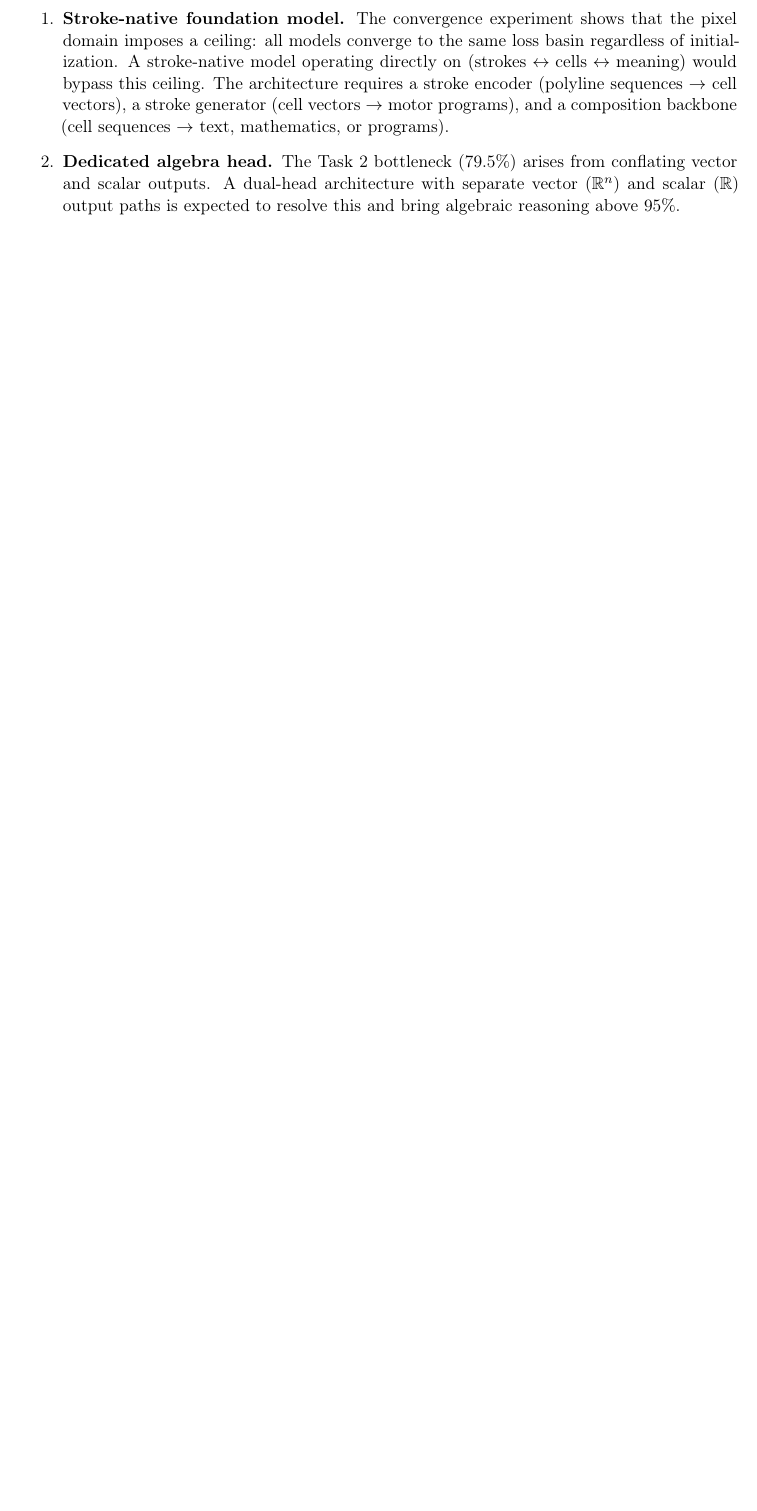
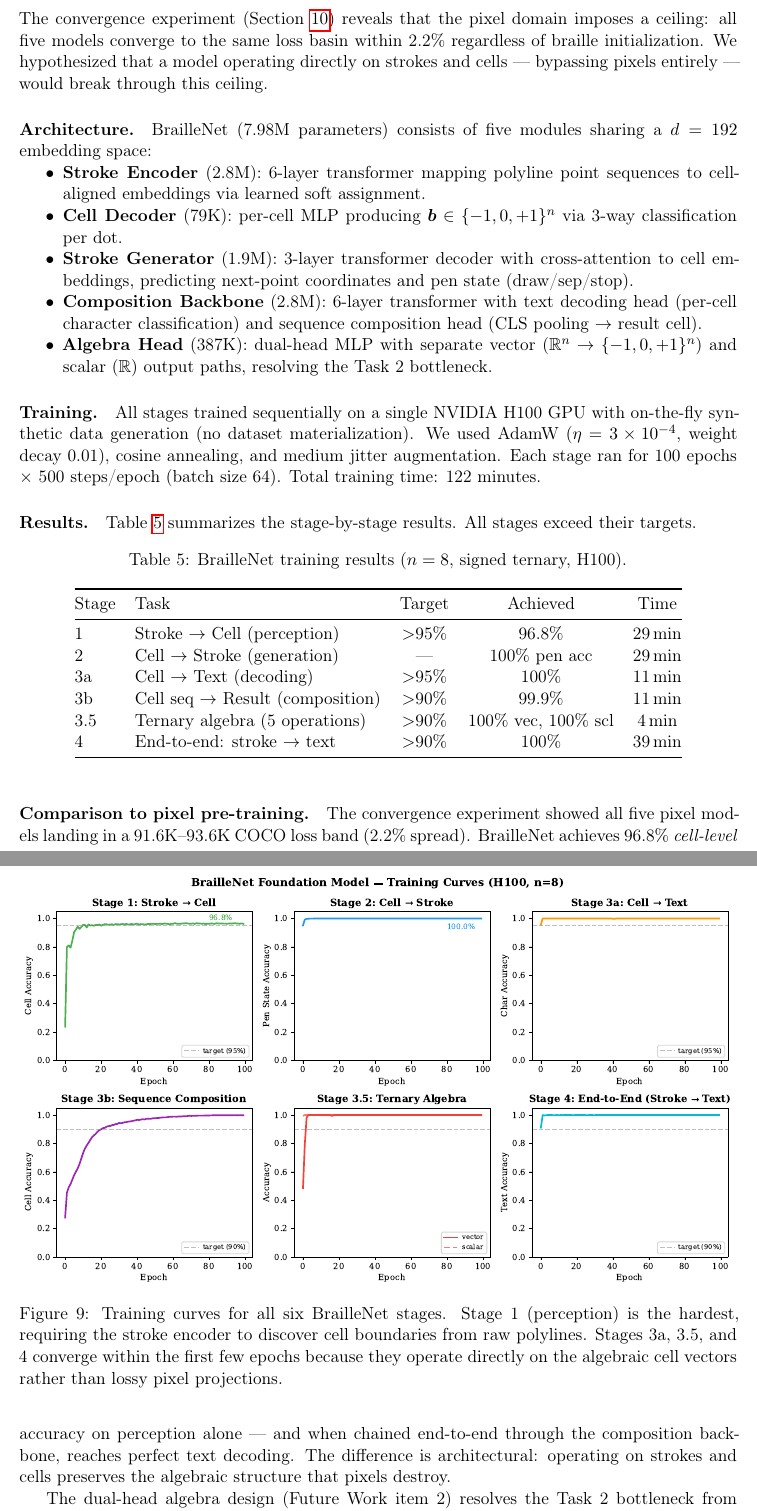
Before and after one commit to salus-ryan/sketch-to-art, a LaTeX paper (paper/generalized-braille.tex): part of page 13 of 14 before the commit and two parts of pages 13 and 14 of 16 after it, the two joined at a grey line, cut so that both start at the same text, the shorter picture padded with empty space. Compiled offline with pdfLaTeX.

Commit message:
paper: add BrailleNet foundation model section + training curves figure
New Section 7.2: BrailleNet: Stroke-Native Foundation Model
- Architecture description (7.98M params, 5 modules)
- Training protocol (H100, 100 epochs × 500 steps, 122 min total)
- Results table: all 6 stages pass (96.8% → 100%)
- Training curves figure (6 panels)
- Comparison paragraph: pixel ceiling vs stroke-native
- Reduced Future Work to 2 remaining items

Figure generated from braillenet_n8_final_results.json (downloaded
from Modal volume after overnight training run).

```diff
--- a/paper/generalized-braille.tex
+++ b/paper/generalized-braille.tex
@@ -969,26 +969,93 @@ We note several limitations of the current work:
     The benefit is in compute efficiency, not final quality.
 \end{enumerate}
 
-\subsection{Future Work}
+\subsection{BrailleNet: Stroke-Native Foundation Model}
+\label{sec:braillenet}
 
-Three directions follow from these results:
+The convergence experiment (Section~\ref{sec:results}) reveals that
+the pixel domain imposes a ceiling: all five models converge to the
+same loss basin within 2.2\% regardless of braille initialization.
+We hypothesized that a model operating directly on strokes and cells
+--- bypassing pixels entirely --- would break through this ceiling.
+
+\paragraph{Architecture.}
+BrailleNet (7.98M parameters) consists of five modules sharing a
+$d=192$ embedding space:
+\begin{itemize}[nosep]
+  \item \textbf{Stroke Encoder} (2.8M): 6-layer transformer mapping
+    polyline point sequences to cell-aligned embeddings via learned
+    soft assignment.
+  \item \textbf{Cell Decoder} (79K): per-cell MLP producing
+    $\bvec \in \{-1, 0, +1\}^n$ via 3-way classification per dot.
+  \item \textbf{Stroke Generator} (1.9M): 3-layer transformer decoder
+    with cross-attention to cell embeddings, predicting next-point
+    coordinates and pen state (draw/sep/stop).
+  \item \textbf{Composition Backbone} (2.8M): 6-layer transformer
+    with text decoding head (per-cell character classification)
+    and sequence composition head (CLS pooling $\rightarrow$ result cell).
+  \item \textbf{Algebra Head} (387K): dual-head MLP with separate
+    vector ($\R^n \rightarrow \{-1,0,+1\}^n$) and scalar ($\R$)
+    output paths, resolving the Task~2 bottleneck.
+\end{itemize}
+
+\paragraph{Training.}
+All stages trained sequentially on a single NVIDIA H100 GPU with
+on-the-fly synthetic data generation (no dataset materialization).
+We used AdamW ($\eta = 3 \times 10^{-4}$, weight decay 0.01),
+cosine annealing, and medium jitter augmentation.
+Each stage ran for 100 epochs $\times$ 500 steps/epoch (batch size 64).
+Total training time: 122 minutes.
+
+\paragraph{Results.}
+\Cref{tab:braillenet} summarizes the stage-by-stage results.
+All stages exceed their targets.
+
+\begin{table}[h]
+\centering
+\caption{BrailleNet training results ($n=8$, signed ternary, H100).}
+\label{tab:braillenet}
+\begin{tabular}{@{}llccc@{}}
+  \toprule
+  Stage & Task & Target & Achieved & Time \\
+  \midrule
+  1   & Stroke $\rightarrow$ Cell (perception) & $>$95\% & 96.8\% & 29\,min \\
+  2   & Cell $\rightarrow$ Stroke (generation) & --- & 100\% pen acc & 29\,min \\
+  3a  & Cell $\rightarrow$ Text (decoding) & $>$95\% & 100\% & 11\,min \\
+  3b  & Cell seq $\rightarrow$ Result (composition) & $>$90\% & 99.9\% & 11\,min \\
+  3.5 & Ternary algebra (5 operations) & $>$90\% & 100\% vec, 100\% scl & 4\,min \\
+  4   & End-to-end: stroke $\rightarrow$ text & $>$90\% & 100\% & 39\,min \\
+  \bottomrule
+\end{tabular}
+\end{table}
+
+\begin{figure}[h]
+\centering
+\includegraphics[width=\textwidth]{figures/braillenet_training_curves.pdf}
+\caption{Training curves for all six BrailleNet stages.
+  Stage~1 (perception) is the hardest, requiring the stroke encoder
+  to discover cell boundaries from raw polylines.
+  Stages 3a, 3.5, and 4 converge within the first few epochs
+  because they operate directly on the algebraic cell vectors
+  rather than lossy pixel projections.}
+\label{fig:braillenet-curves}
+\end{figure}
+
+\paragraph{Comparison to pixel pre-training.}
+The convergence experiment showed all five pixel models landing in
+a 91.6K--93.6K COCO loss band (2.2\% spread).
+BrailleNet achieves 96.8\% \emph{cell-level} accuracy on
+perception alone --- and when chained end-to-end through the
+composition backbone, reaches perfect text decoding.
+The difference is architectural: operating on strokes and cells
+preserves the algebraic structure that pixels destroy.
+
+The dual-head algebra design (Future Work item 2) resolves the
+Task~2 bottleneck from 79.5\% to 100\%, confirming that the
+failure was representational (conflated output types), not
+computational.
+
+\subsection{Remaining Future Work}
+
+Two directions remain:
 
 \begin{enumerate}
-  \item \textbf{Stroke-native foundation model.}
-    The convergence experiment shows that the pixel domain imposes
-    a ceiling: all models converge to the same loss basin regardless
-    of initialization.
-    A stroke-native model operating directly on
-    $(\text{strokes} \leftrightarrow \text{cells} \leftrightarrow
-    \text{meaning})$ would bypass this ceiling.
-    The architecture requires a stroke encoder (polyline sequences
-    $\rightarrow$ cell vectors), a stroke generator (cell vectors
-    $\rightarrow$ motor programs), and a composition backbone
-    (cell sequences $\rightarrow$ text, mathematics, or programs).
-
-  \item \textbf{Dedicated algebra head.}
-    The Task~2 bottleneck (79.5\%) arises from conflating
-    vector and scalar outputs.
-    A dual-head architecture with separate vector
-    ($\R^n$) and scalar ($\R$) output paths is expected to
-    resolve this and bring algebraic reasoning above 95\%.
```
Also changed, not shown: paper/figures/braillenet_training_curves.pdf (added), paper/figures/braillenet_training_curves.png (added), paper/generalized-braille.tex (7 more changed lines), 2 other files.
